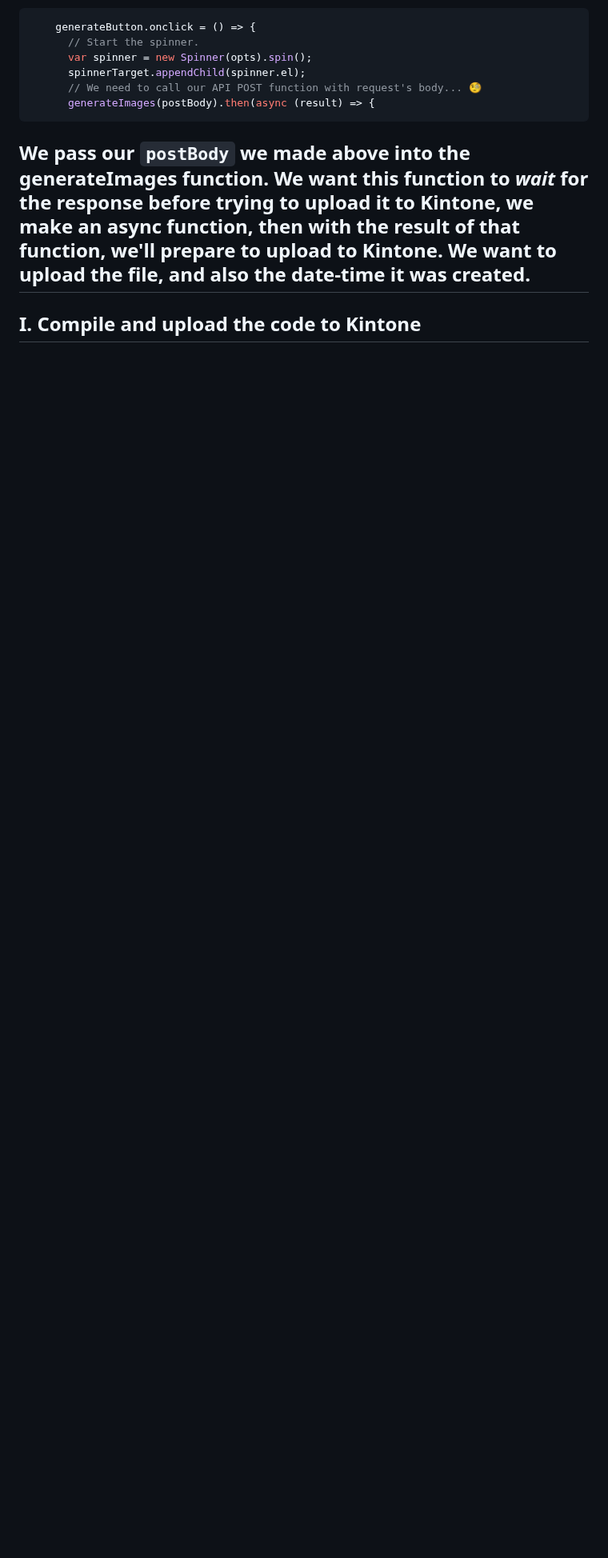
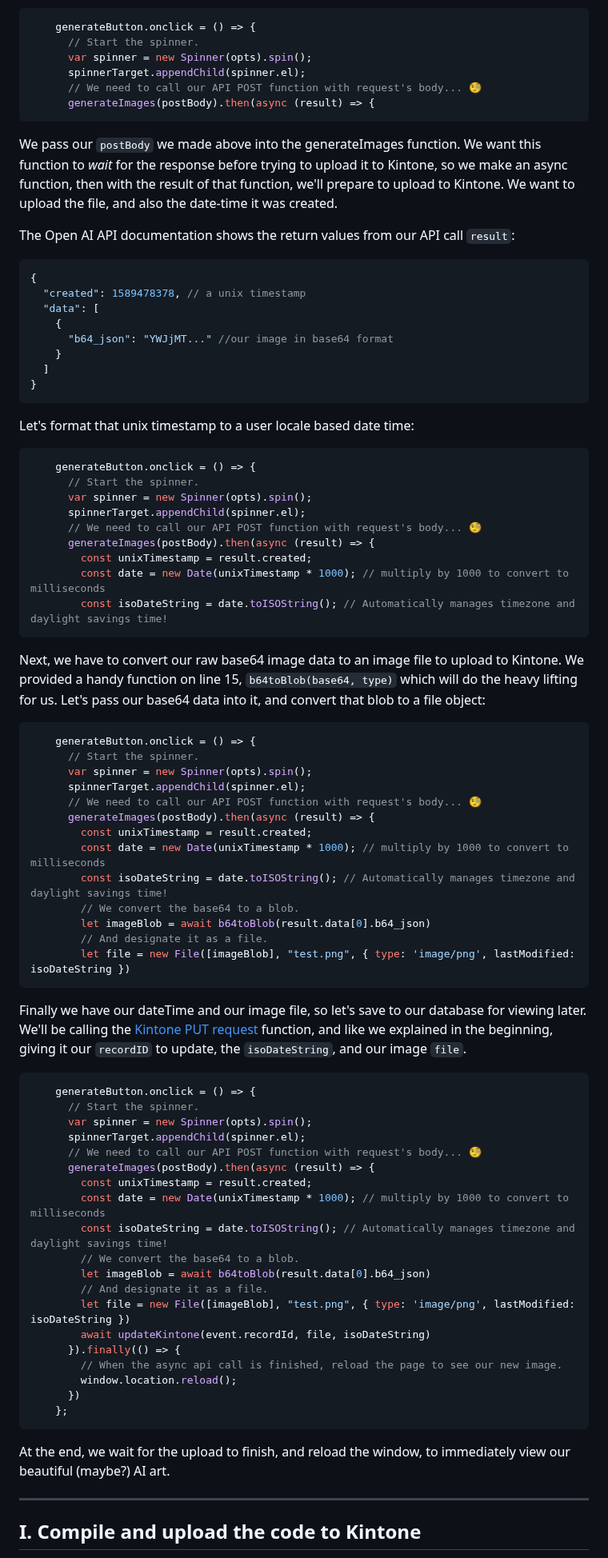
Before and after one commit to kintone-workshops/ai-kintone-gallery, a Markdown page: docs/Workshop_Steps.md, the part around one of its changes. Shown at 80% size. Drawn GitHub-style; blank space fills up the shorter version.

Commit message:
Finish workshop steps

````diff
--- a/docs/Workshop_Steps.md
+++ b/docs/Workshop_Steps.md
@@ -243,7 +249,78 @@ On line 74, we have the onClick function:
       // We need to call our API POST function with request's body... 🧐
       generateImages(postBody).then(async (result) => {
 ```
-We pass our `postBody` we made above into the generateImages function. We want this function to *wait* for the response before trying to upload it to Kintone, we make an async function, then with the result of that function, we'll prepare to upload to Kintone. We want to upload the file, and also the date-time it was created.
+We pass our `postBody` we made above into the generateImages function. We want this function to *wait* for the response before trying to upload it to Kintone, so we make an async function, then with the result of that function, we'll prepare to upload to Kintone. We want to upload the file, and also the date-time it was created.
+
+The Open AI API documentation shows the return values from our API call `result`:
+
+```json
+{
+  "created": 1589478378, // a unix timestamp
+  "data": [
+    {
+      "b64_json": "YWJjMT..." //our image in base64 format
+    }
+  ]
+}
+```
+
+Let's format that unix timestamp to a user locale based date time:
+
+```js
+    generateButton.onclick = () => {
+      // Start the spinner.
+      var spinner = new Spinner(opts).spin();
+      spinnerTarget.appendChild(spinner.el);
+      // We need to call our API POST function with request's body... 🧐
+      generateImages(postBody).then(async (result) => {
+        const unixTimestamp = result.created;
+        const date = new Date(unixTimestamp * 1000); // multiply by 1000 to convert to milliseconds
+        const isoDateString = date.toISOString(); // Automatically manages timezone and daylight savings time!
+```
+
+Next, we have to convert our raw base64 image data to an image file to upload to Kintone. We provided a handy function on line 15, `b64toBlob(base64, type)` which will do the heavy lifting for us. Let's pass our base64 data into it, and convert that blob to a file object:
+
+```js
+    generateButton.onclick = () => {
+      // Start the spinner.
+      var spinner = new Spinner(opts).spin();
+      spinnerTarget.appendChild(spinner.el);
+      // We need to call our API POST function with request's body... 🧐
+      generateImages(postBody).then(async (result) => {
+        const unixTimestamp = result.created;
+        const date = new Date(unixTimestamp * 1000); // multiply by 1000 to convert to milliseconds
+        const isoDateString = date.toISOString(); // Automatically manages timezone and daylight savings time!
+        // We convert the base64 to a blob.
+        let imageBlob = await b64toBlob(result.data[0].b64_json)
+        // And designate it as a file.
+        let file = new File([imageBlob], "test.png", { type: 'image/png', lastModified: isoDateString })
+```
+
+Finally we have our dateTime and our image file, so let's save to our database for viewing later. We'll be calling the [Kintone PUT request](../src/requests/kintonePUTRequest.js) function, and like we explained in the beginning, giving it our `recordID` to update, the `isoDateString`, and our image `file`.
+
+```js
+    generateButton.onclick = () => {
+      // Start the spinner.
+      var spinner = new Spinner(opts).spin();
+      spinnerTarget.appendChild(spinner.el);
+      // We need to call our API POST function with request's body... 🧐
+      generateImages(postBody).then(async (result) => {
+        const unixTimestamp = result.created;
+        const date = new Date(unixTimestamp * 1000); // multiply by 1000 to convert to milliseconds
+        const isoDateString = date.toISOString(); // Automatically manages timezone and daylight savings time!
+        // We convert the base64 to a blob.
+        let imageBlob = await b64toBlob(result.data[0].b64_json)
+        // And designate it as a file.
+        let file = new File([imageBlob], "test.png", { type: 'image/png', lastModified: isoDateString })
+        await updateKintone(event.recordId, file, isoDateString)
+      }).finally(() => {
+        // When the async api call is finished, reload the page to see our new image.
+        window.location.reload();
+      })
+    };
+```
+At the end, we wait for the upload to finish, and reload the window, to immediately view our beautiful (maybe?) AI art.
+
 ---
 
 ## I. Compile and upload the code to Kintone
````
Also changed, not shown: other parts of docs/Workshop_Steps.md (+7 -1 lines).
